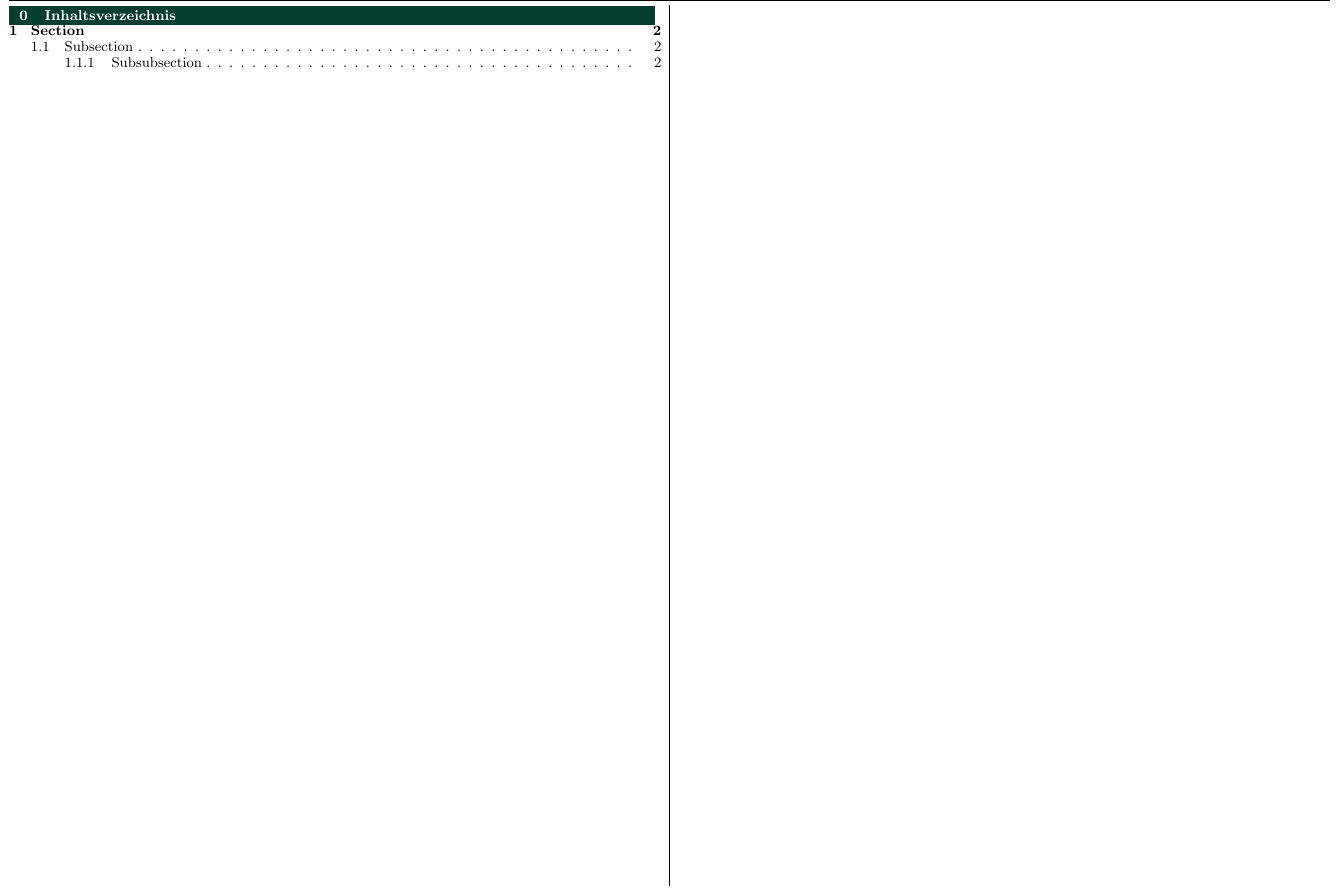
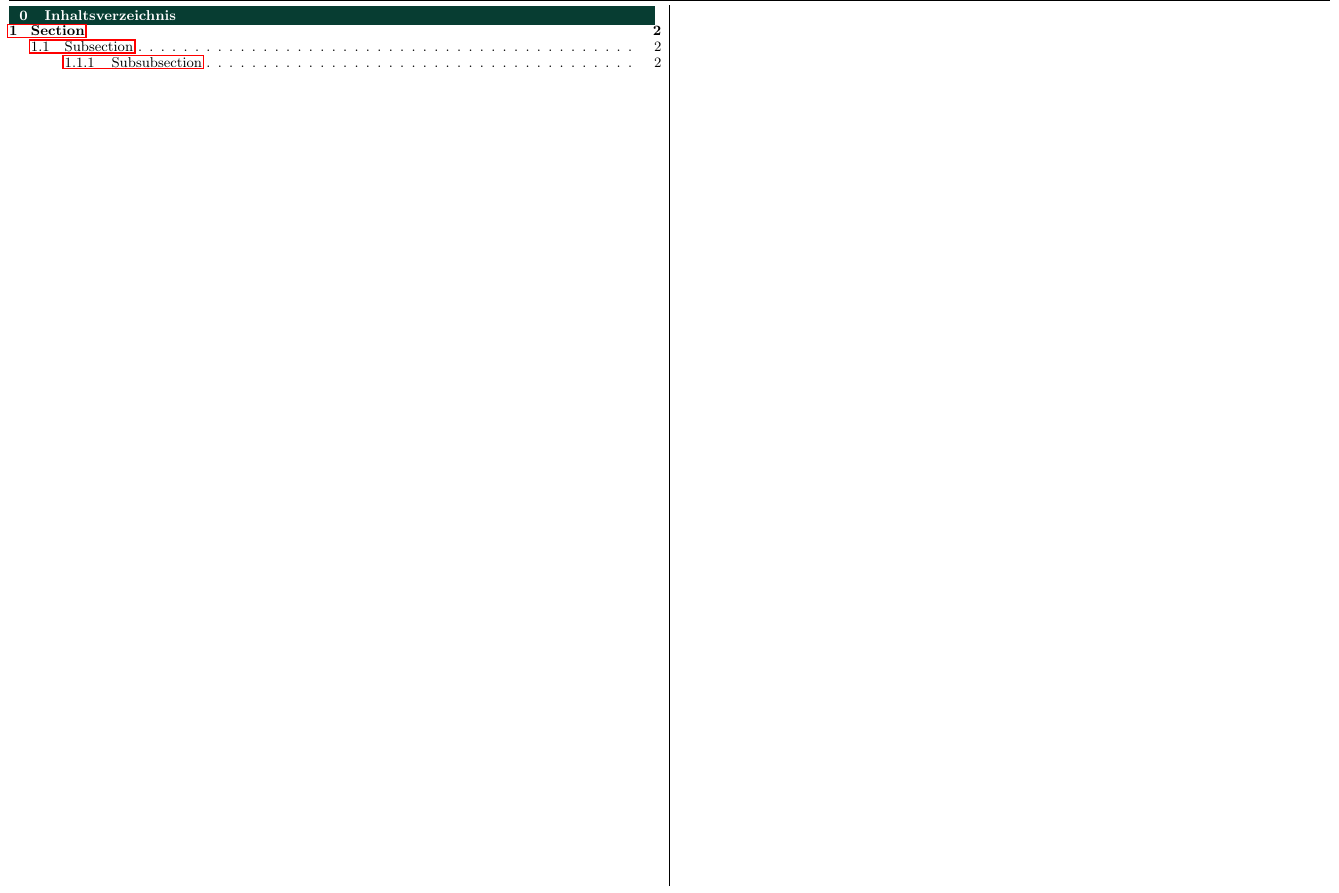
Before and after one commit to naefjo/Summary-Template, a LaTeX document (main.tex, which reads 00_setup/setup.tex): part of page 2 of 3, cut so that both start at the same text. Compiled offline with pdfLaTeX.

Commit message:
Updates from Overleaf

```diff
--- a/00_setup/setup.tex
+++ b/00_setup/setup.tex
@@ -4,7 +4,8 @@
 
 \usepackage{lipsum} %create dummy text
 
-%generate geometry of paper
+\usepackage{hyperref}
+
 \usepackage[landscape]{geometry}
 \geometry{
      %total={210mm,297mm},
```
